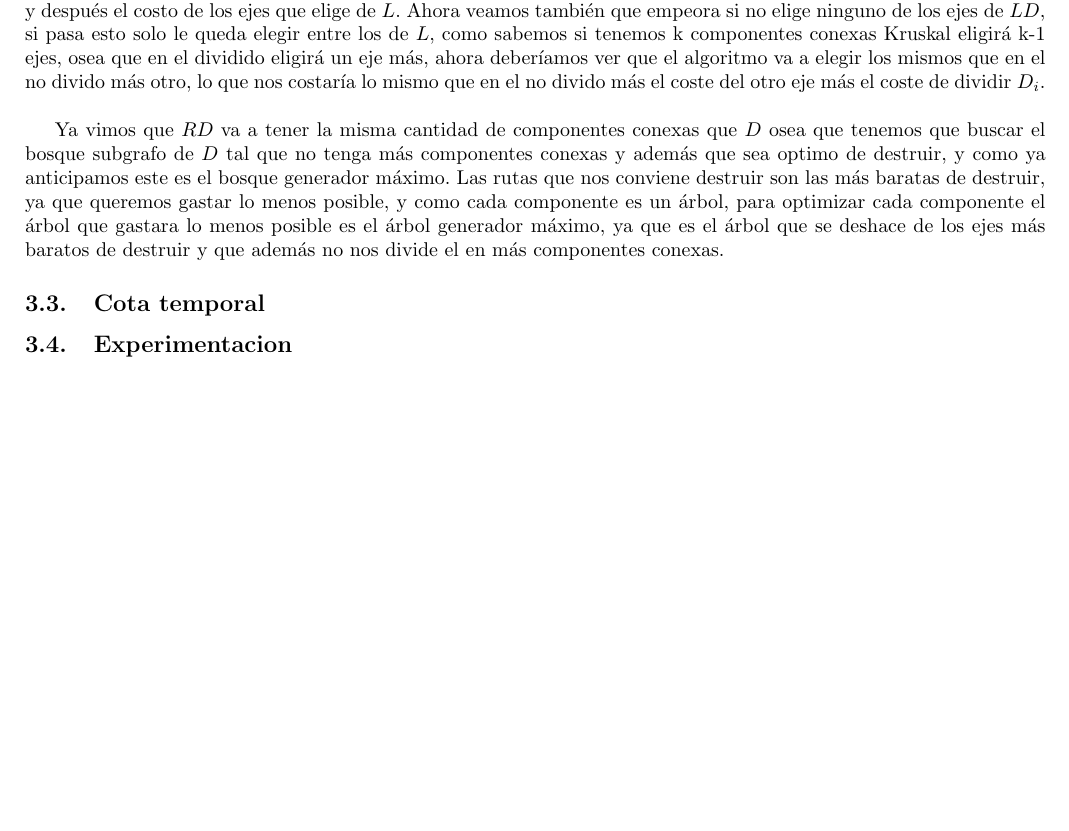
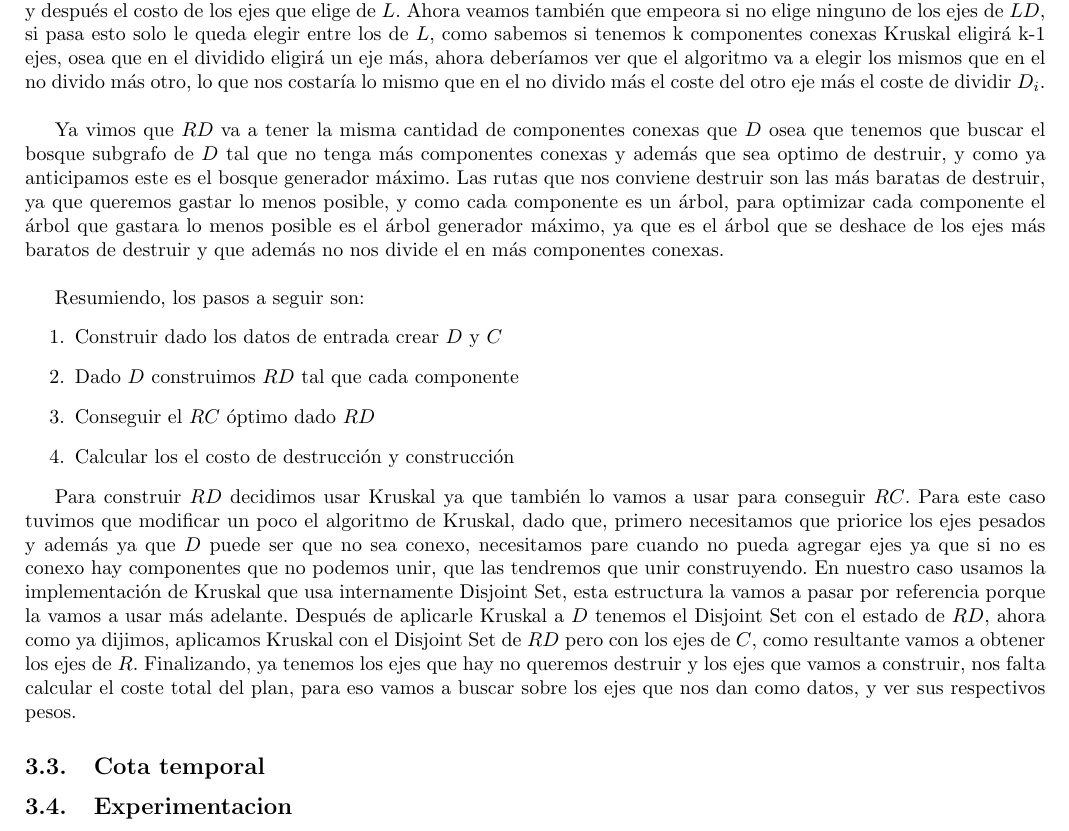
Before and after one commit to ZebaSz/algo3-tp2, a LaTeX document (informe/informe.tex, which reads informe/reconfiguracion.tex): part of page 8 of 8, cut so that both start at the same text, the shorter picture padded with empty space. Compiled offline with pdfLaTeX.

Commit message:
reconfiguracion desarrollo

```diff
--- a/informe/reconfiguracion.tex
+++ b/informe/reconfiguracion.tex
@@ -34,6 +34,21 @@ Profundicemos un poco sobre la propiedad que nos va a servir para la correctitud
 \\
 \par
 Ya vimos que $RD$ va a tener la misma cantidad de componentes conexas que $D$ osea que tenemos que buscar el bosque subgrafo de $D$ tal que no tenga más componentes conexas y además que sea optimo de destruir, y como ya anticipamos este es el bosque generador máximo. Las rutas que nos conviene destruir son las más baratas de destruir, ya que queremos gastar lo menos posible, y como cada componente es un árbol, para optimizar cada componente el árbol que gastara lo menos posible es el árbol generador máximo, ya que es el árbol que se deshace de los ejes más baratos de destruir y que  además no nos divide el en más componentes conexas.
+\\
+\par
+Resumiendo, los pasos a seguir son:
+\begin{enumerate}
+\item Construir dado los datos de entrada crear $D$ y $C$
+\item Dado $D$ construimos $RD$ tal que cada componente
+\item Conseguir el $RC$ óptimo dado $RD$
+\item Calcular los el costo de destrucción y construcción
+\end{enumerate}
+\\
+\par
+Para construir $RD$ decidimos usar Kruskal ya que también lo vamos a usar para conseguir $RC$. Para este caso tuvimos que modificar un poco el algoritmo de Kruskal, dado que, primero necesitamos que priorice los ejes pesados y además ya que $D$ puede ser que no sea conexo, necesitamos pare cuando no pueda agregar ejes ya que si no es conexo hay componentes que no podemos unir, que las tendremos que unir construyendo. En nuestro caso usamos la implementación de Kruskal que usa internamente Disjoint Set, esta estructura la vamos a pasar por referencia porque la vamos a usar más adelante.
+Después de aplicarle Kruskal a $D$ tenemos el Disjoint Set con el estado de $RD$, ahora como ya dijimos, aplicamos Kruskal con el Disjoint Set de $RD$ pero con los ejes de $C$, como resultante vamos a obtener los ejes de $R$. Finalizando, ya tenemos los ejes que hay no queremos destruir y los ejes que vamos a construir, nos falta calcular el coste total del plan, para eso vamos a buscar sobre los ejes que nos dan como datos, y ver sus respectivos pesos.
+
+
 
 \subsection{Cota temporal}
 
```
